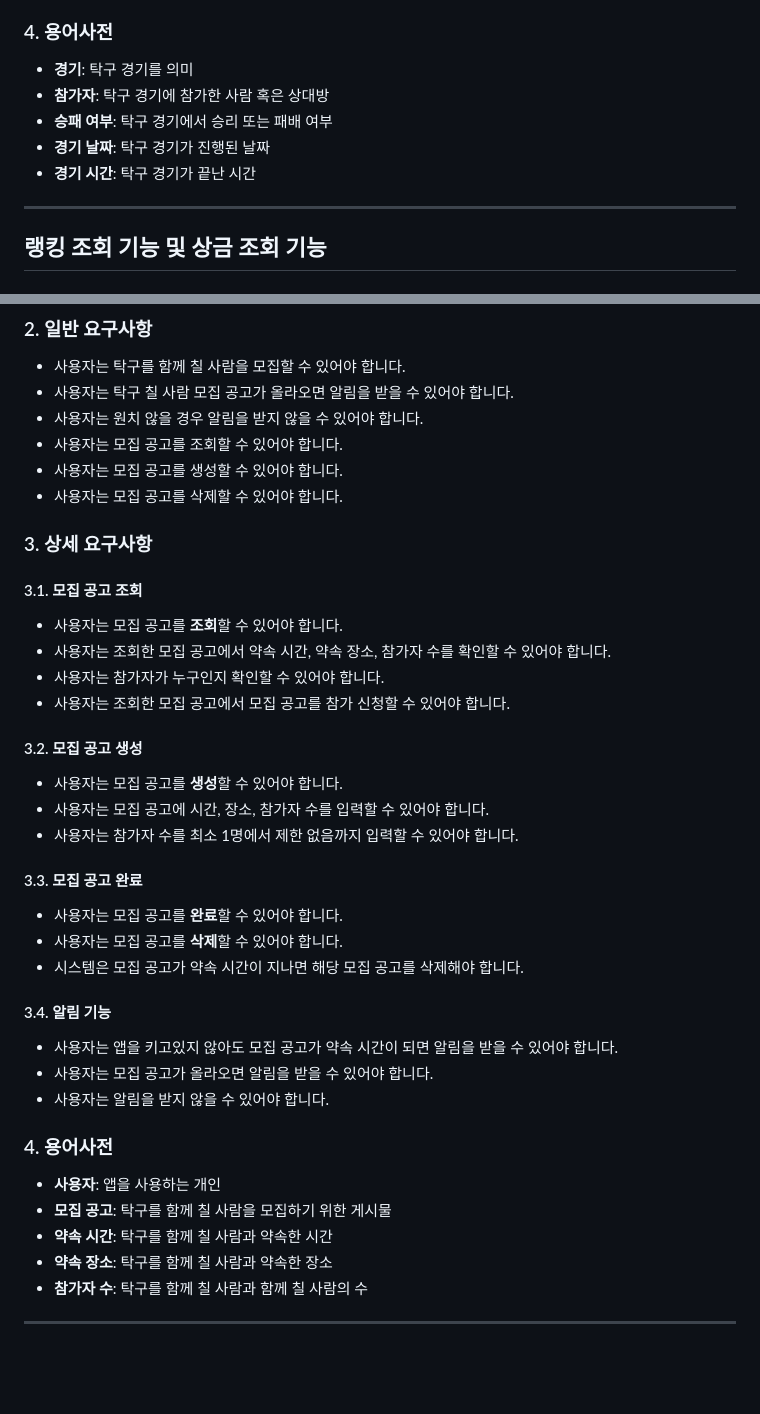
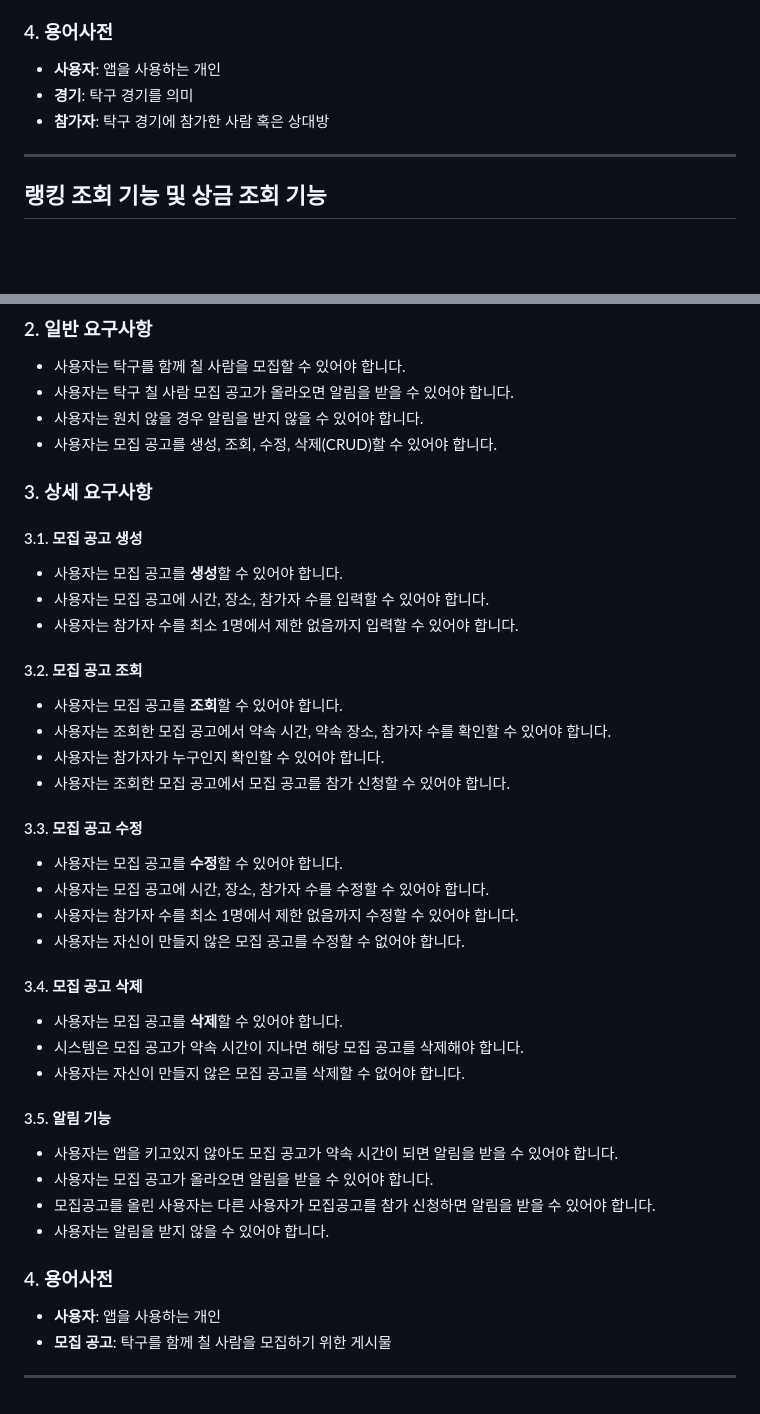
Before and after one commit to devUuung/GNU-PingPong-App, a Markdown page: 요구사항명세서/README.md, 2 parts joined by grey strips. Rendered like a GitHub page; blank space fills up the shorter version.

Commit message:
docs: README.md에서 모집 공고 관련 요구사항 정리 및 수정
모집 공고에 대한 요구사항을 통합하여 사용자가 모집 공고를 생성, 조회, 수정, 삭제(CRUD)할 수 있는 기능을 명확히 하였습니다. 또한, 모집 공고의 상세 요구사항을 재구성하여 문서의 일관성과 명확성을 높였습니다. 이 업데이트는 사용자 경험을 개선하고 앱의 기능성을 강화합니다.

```diff
--- a/요구사항명세서/README.md
+++ b/요구사항명세서/README.md
@@ -118,11 +118,9 @@
 
 ### 4. 용어사전
 
+- **사용자**: 앱을 사용하는 개인
 - **경기**: 탁구 경기를 의미
 - **참가자**: 탁구 경기에 참가한 사람 혹은 상대방
-- **승패 여부**: 탁구 경기에서 승리 또는 패배 여부
-- **경기 날짜**: 탁구 경기가 진행된 날짜
-- **경기 시간**: 탁구 경기가 끝난 시간
 
 ---
 
@@ -171,43 +169,47 @@
 * 사용자는 탁구를 함께 칠 사람을 모집할 수 있어야 합니다.
 * 사용자는 탁구 칠 사람 모집 공고가 올라오면 알림을 받을 수 있어야 합니다.
 * 사용자는 원치 않을 경우 알림을 받지 않을 수 있어야 합니다.
-* 사용자는 모집 공고를 조회할 수 있어야 합니다.
-* 사용자는 모집 공고를 생성할 수 있어야 합니다.
-* 사용자는 모집 공고를 삭제할 수 있어야 합니다.
+* 사용자는 모집 공고를 생성, 조회, 수정, 삭제(CRUD)할 수 있어야 합니다.
+
 
 ### 3. 상세 요구사항
 
-#### 3.1. 모집 공고 조회
+#### 3.1. 모집 공고 생성
+
+* 사용자는 모집 공고를 **생성**할 수 있어야 합니다.
+* 사용자는 모집 공고에 시간, 장소, 참가자 수를 입력할 수 있어야 합니다.
+* 사용자는 참가자 수를 최소 1명에서 제한 없음까지 입력할 수 있어야 합니다.
+
+#### 3.2. 모집 공고 조회
 
 * 사용자는 모집 공고를 **조회**할 수 있어야 합니다.
 * 사용자는 조회한 모집 공고에서 약속 시간, 약속 장소, 참가자 수를 확인할 수 있어야 합니다.
 * 사용자는 참가자가 누구인지 확인할 수 있어야 합니다.
 * 사용자는 조회한 모집 공고에서 모집 공고를 참가 신청할 수 있어야 합니다.
 
-#### 3.2. 모집 공고 생성
+#### 3.3. 모집 공고 수정
 
-* 사용자는 모집 공고를 **생성**할 수 있어야 합니다.
-* 사용자는 모집 공고에 시간, 장소, 참가자 수를 입력할 수 있어야 합니다.
-* 사용자는 참가자 수를 최소 1명에서 제한 없음까지 입력할 수 있어야 합니다.
+* 사용자는 모집 공고를 **수정**할 수 있어야 합니다.
+* 사용자는 모집 공고에 시간, 장소, 참가자 수를 수정할 수 있어야 합니다.
+* 사용자는 참가자 수를 최소 1명에서 제한 없음까지 수정할 수 있어야 합니다.
+* 사용자는 자신이 만들지 않은 모집 공고를 수정할 수 없어야 합니다.
 
-#### 3.3. 모집 공고 완료
+#### 3.4. 모집 공고 삭제
 
-* 사용자는 모집 공고를 **완료**할 수 있어야 합니다.
 * 사용자는 모집 공고를 **삭제**할 수 있어야 합니다.
 * 시스템은 모집 공고가 약속 시간이 지나면 해당 모집 공고를 삭제해야 합니다.
+* 사용자는 자신이 만들지 않은 모집 공고를 삭제할 수 없어야 합니다.
 
-#### 3.4. 알림 기능
+#### 3.5. 알림 기능
 
 * 사용자는 앱을 키고있지 않아도 모집 공고가 약속 시간이 되면 알림을 받을 수 있어야 합니다.
 * 사용자는 모집 공고가 올라오면 알림을 받을 수 있어야 합니다.
+* 모집공고를 올린 사용자는 다른 사용자가 모집공고를 참가 신청하면 알림을 받을 수 있어야 합니다.
 * 사용자는 알림을 받지 않을 수 있어야 합니다.
 
 ### 4. 용어사전
 
 - **사용자**: 앱을 사용하는 개인
 - **모집 공고**: 탁구를 함께 칠 사람을 모집하기 위한 게시물
-- **약속 시간**: 탁구를 함께 칠 사람과 약속한 시간
-- **약속 장소**: 탁구를 함께 칠 사람과 약속한 장소
-- **참가자 수**: 탁구를 함께 칠 사람과 함께 칠 사람의 수
 
 ---
```
